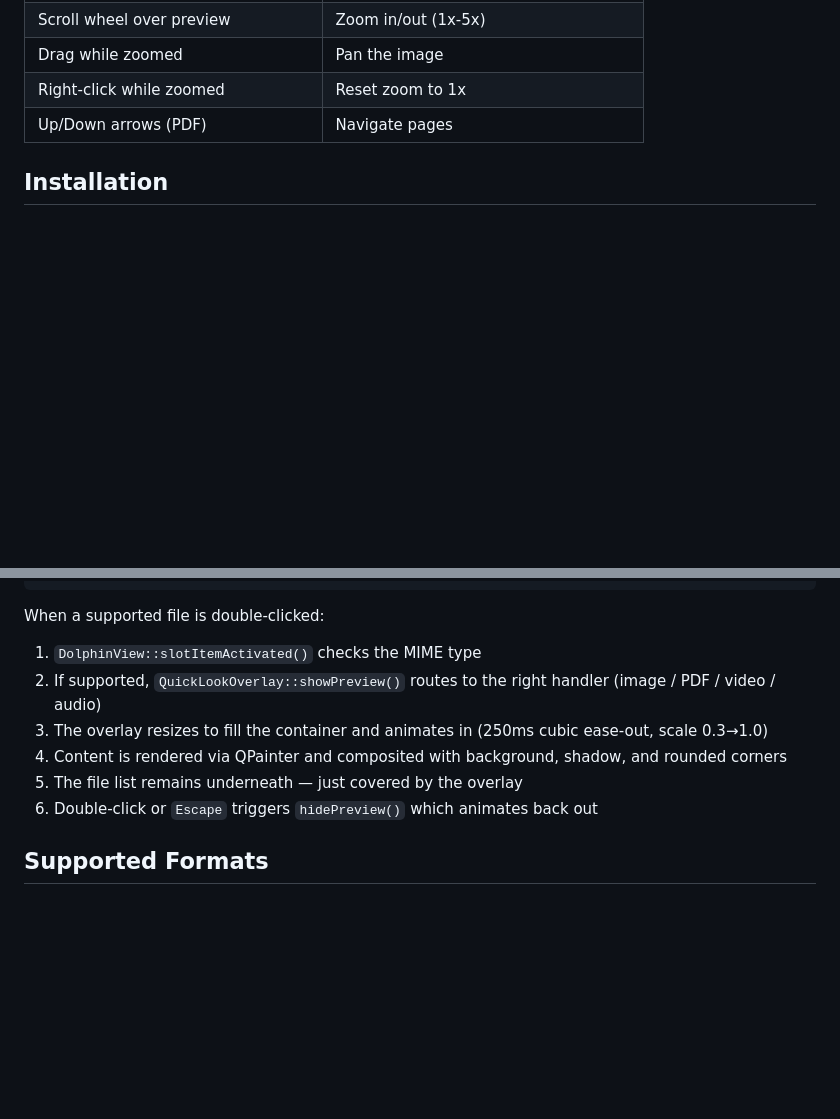
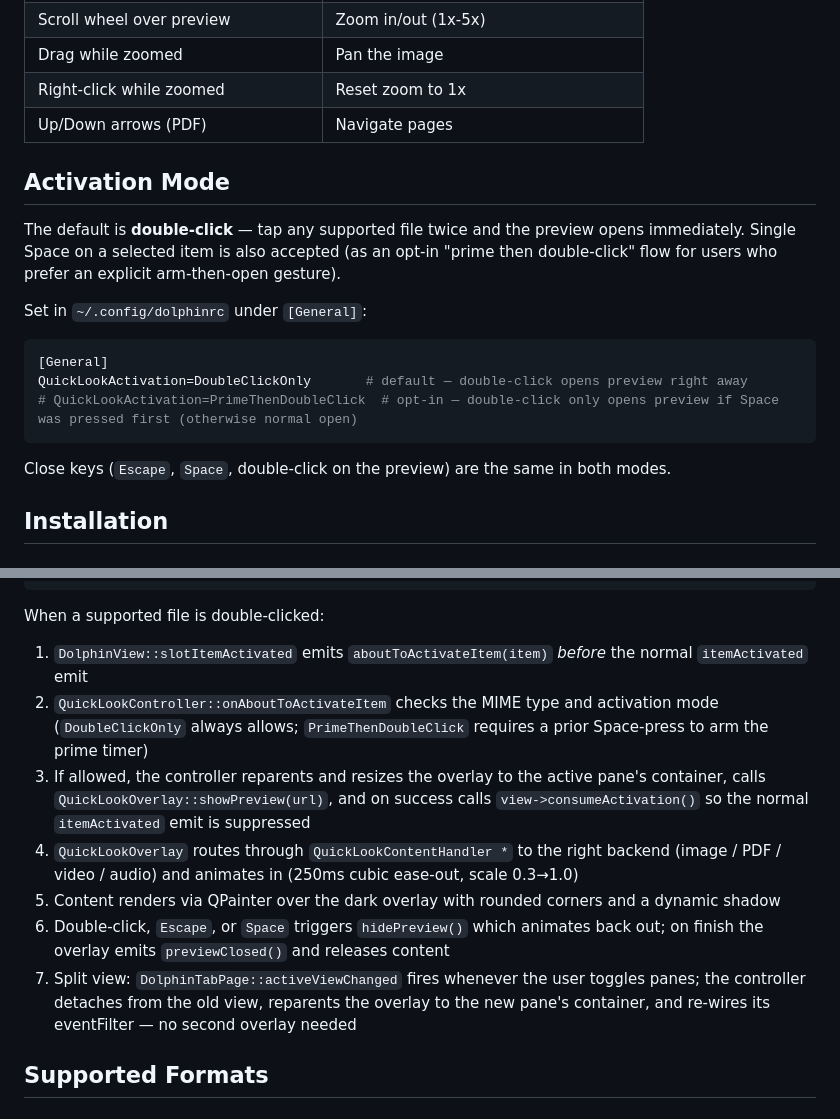
Before and after one commit to pir0c0pter0/dolphin-quicklook, a Markdown page: README.md, 2 parts joined by grey strips. GitHub-like rendering; blank space fills up the shorter version.

````diff
--- a/README.md
+++ b/README.md
@@ -100,6 +100,20 @@ No external apps. No popups. Everything happens inside Dolphin.
 | Right-click while zoomed | Reset zoom to 1x |
 | Up/Down arrows (PDF) | Navigate pages |
 
+## Activation Mode
+
+The default is **double-click** — tap any supported file twice and the preview opens immediately. Single Space on a selected item is also accepted (as an opt-in "prime then double-click" flow for users who prefer an explicit arm-then-open gesture).
+
+Set in `~/.config/dolphinrc` under `[General]`:
+
+```ini
+[General]
+QuickLookActivation=DoubleClickOnly       # default — double-click opens preview right away
+# QuickLookActivation=PrimeThenDoubleClick  # opt-in — double-click only opens preview if Space was pressed first (otherwise normal open)
+```
+
+Close keys (`Escape`, `Space`, double-click on the preview) are the same in both modes.
+
 ## Installation
 
 ### Quick Install (Recommended)
@@ -231,12 +255,13 @@ DolphinView
 
 When a supported file is double-clicked:
 
-1. `DolphinView::slotItemActivated()` checks the MIME type
-2. If supported, `QuickLookOverlay::showPreview()` routes to the right handler (image / PDF / video / audio)
-3. The overlay resizes to fill the container and animates in (250ms cubic ease-out, scale 0.3→1.0)
-4. Content is rendered via QPainter and composited with background, shadow, and rounded corners
-5. The file list remains underneath — just covered by the overlay
-6. Double-click or `Escape` triggers `hidePreview()` which animates back out
+1. `DolphinView::slotItemActivated` emits `aboutToActivateItem(item)` *before* the normal `itemActivated` emit
+2. `QuickLookController::onAboutToActivateItem` checks the MIME type and activation mode (`DoubleClickOnly` always allows; `PrimeThenDoubleClick` requires a prior Space-press to arm the prime timer)
+3. If allowed, the controller reparents and resizes the overlay to the active pane's container, calls `QuickLookOverlay::showPreview(url)`, and on success calls `view->consumeActivation()` so the normal `itemActivated` emit is suppressed
+4. `QuickLookOverlay` routes through `QuickLookContentHandler *` to the right backend (image / PDF / video / audio) and animates in (250ms cubic ease-out, scale 0.3→1.0)
+5. Content renders via QPainter over the dark overlay with rounded corners and a dynamic shadow
+6. Double-click, `Escape`, or `Space` triggers `hidePreview()` which animates back out; on finish the overlay emits `previewClosed()` and releases content
+7. Split view: `DolphinTabPage::activeViewChanged` fires whenever the user toggles panes; the controller detaches from the old view, reparents the overlay to the new pane's container, and re-wires its eventFilter — no second overlay needed
 
 ## Supported Formats
 
````
Also changed, not shown: other parts of README.md (+22 -12 lines), USAGE.md (+9 -0 lines).
